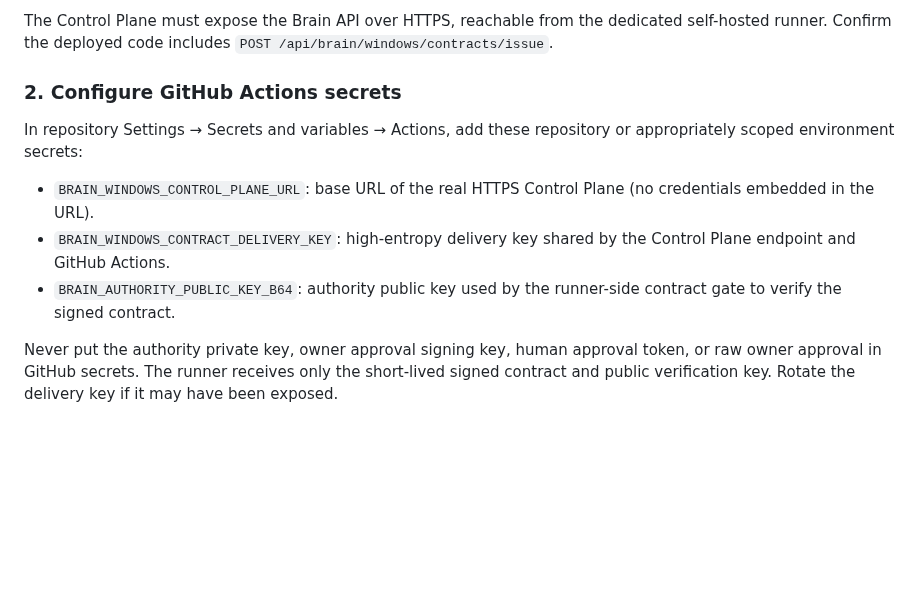
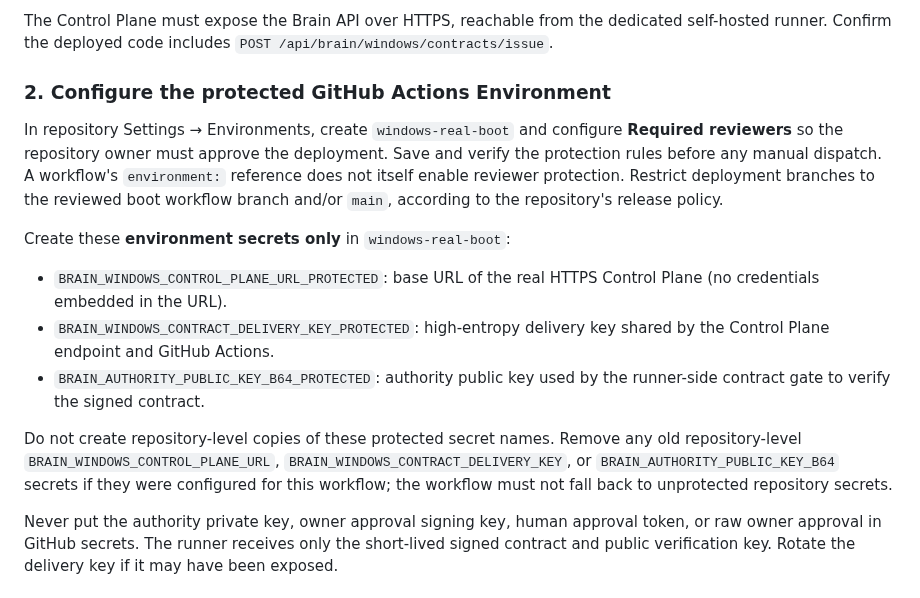
Before and after one commit to omarenserat1980/MySimpleProject, a Markdown page: docs/WINDOWS_SERVER_2025_REAL_BOOT_RUNBOOK.md, the part around the change. Drawn GitHub-style; blank space fills up the shorter version.

Commit message:
Document owner-approved environment-only Windows boot secrets

```diff
--- a/docs/WINDOWS_SERVER_2025_REAL_BOOT_RUNBOOK.md
+++ b/docs/WINDOWS_SERVER_2025_REAL_BOOT_RUNBOOK.md
@@ -16,13 +16,17 @@ The issuer fails closed when required identity/checkpoint/lease/approval materia
 
 The Control Plane must expose the Brain API over HTTPS, reachable from the dedicated self-hosted runner. Confirm the deployed code includes `POST /api/brain/windows/contracts/issue`.
 
-### 2. Configure GitHub Actions secrets
+### 2. Configure the protected GitHub Actions Environment
 
-In repository Settings → Secrets and variables → Actions, add these repository or appropriately scoped environment secrets:
+In repository Settings → Environments, create `windows-real-boot` and configure **Required reviewers** so the repository owner must approve the deployment. Save and verify the protection rules before any manual dispatch. A workflow's `environment:` reference does not itself enable reviewer protection. Restrict deployment branches to the reviewed boot workflow branch and/or `main`, according to the repository's release policy.
 
-- `BRAIN_WINDOWS_CONTROL_PLANE_URL`: base URL of the real HTTPS Control Plane (no credentials embedded in the URL).
-- `BRAIN_WINDOWS_CONTRACT_DELIVERY_KEY`: high-entropy delivery key shared by the Control Plane endpoint and GitHub Actions.
-- `BRAIN_AUTHORITY_PUBLIC_KEY_B64`: authority public key used by the runner-side contract gate to verify the signed contract.
+Create these **environment secrets only** in `windows-real-boot`:
+
+- `BRAIN_WINDOWS_CONTROL_PLANE_URL_PROTECTED`: base URL of the real HTTPS Control Plane (no credentials embedded in the URL).
+- `BRAIN_WINDOWS_CONTRACT_DELIVERY_KEY_PROTECTED`: high-entropy delivery key shared by the Control Plane endpoint and GitHub Actions.
+- `BRAIN_AUTHORITY_PUBLIC_KEY_B64_PROTECTED`: authority public key used by the runner-side contract gate to verify the signed contract.
+
+Do not create repository-level copies of these protected secret names. Remove any old repository-level `BRAIN_WINDOWS_CONTROL_PLANE_URL`, `BRAIN_WINDOWS_CONTRACT_DELIVERY_KEY`, or `BRAIN_AUTHORITY_PUBLIC_KEY_B64` secrets if they were configured for this workflow; the workflow must not fall back to unprotected repository secrets.
 
 Never put the authority private key, owner approval signing key, human approval token, or raw owner approval in GitHub secrets. The runner receives only the short-lived signed contract and public verification key. Rotate the delivery key if it may have been exposed.
 
```
